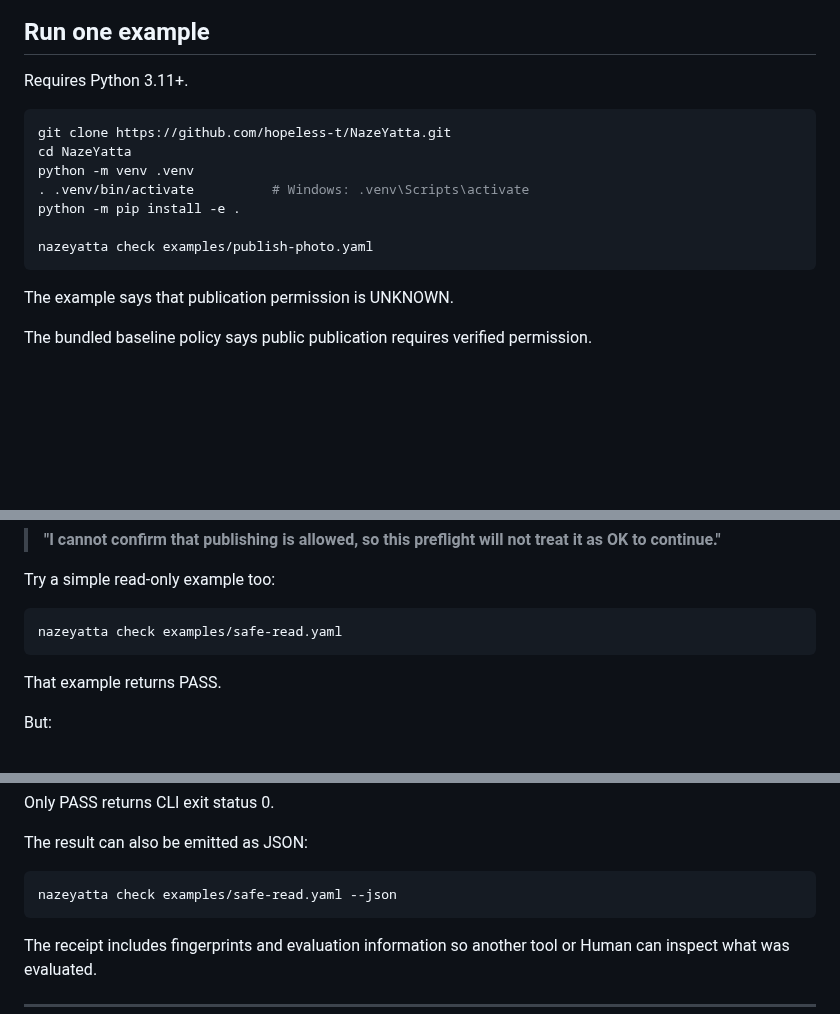
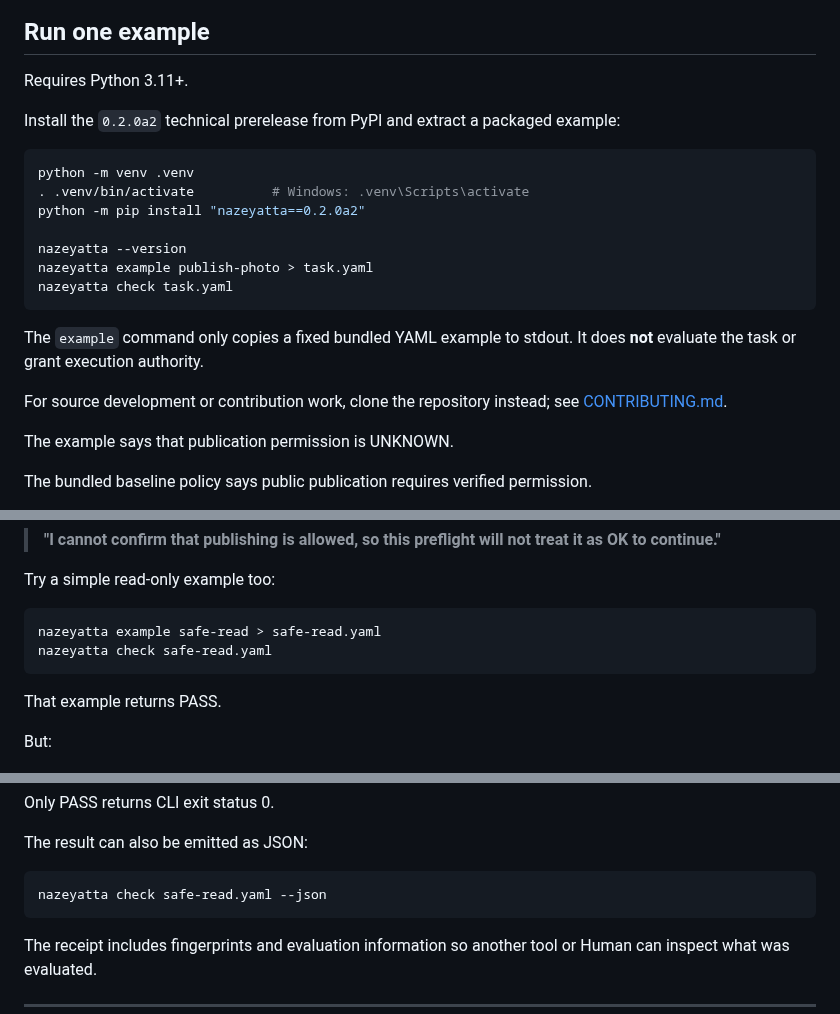
Before and after one commit to hopeless-t/NazeYatta, a Markdown page: README.md, 3 parts joined by grey strips. GitHub-like rendering; blank space fills up the shorter version.

Commit message:
docs: switch English first-run to PyPI package

```diff
--- a/README.md
+++ b/README.md
@@ -97,15 +97,21 @@ Examples:
 
 Requires Python 3.11+.
 
+Install the `0.2.0a2` technical prerelease from PyPI and extract a packaged example:
+
 ~~~bash
-git clone https://github.com/hopeless-t/NazeYatta.git
-cd NazeYatta
 python -m venv .venv
 . .venv/bin/activate          # Windows: .venv\Scripts\activate
-python -m pip install -e .
+python -m pip install "nazeyatta==0.2.0a2"
 
-nazeyatta check examples/publish-photo.yaml
+nazeyatta --version
+nazeyatta example publish-photo > task.yaml
+nazeyatta check task.yaml
 ~~~
+
+The `example` command only copies a fixed bundled YAML example to stdout. It does **not** evaluate the task or grant execution authority.
+
+For source development or contribution work, clone the repository instead; see [CONTRIBUTING.md](CONTRIBUTING.md).
 
 The example says that publication permission is UNKNOWN.
 
@@ -134,7 +140,8 @@ Plain language:
 Try a simple read-only example too:
 
 ~~~bash
-nazeyatta check examples/safe-read.yaml
+nazeyatta example safe-read > safe-read.yaml
+nazeyatta check safe-read.yaml
 ~~~
 
 That example returns PASS.
@@ -210,7 +217,7 @@ Only PASS returns CLI exit status 0.
 The result can also be emitted as JSON:
 
 ~~~bash
-nazeyatta check examples/safe-read.yaml --json
+nazeyatta check safe-read.yaml --json
 ~~~
 
 The receipt includes fingerprints and evaluation information so another tool or Human can inspect what was evaluated.
```
